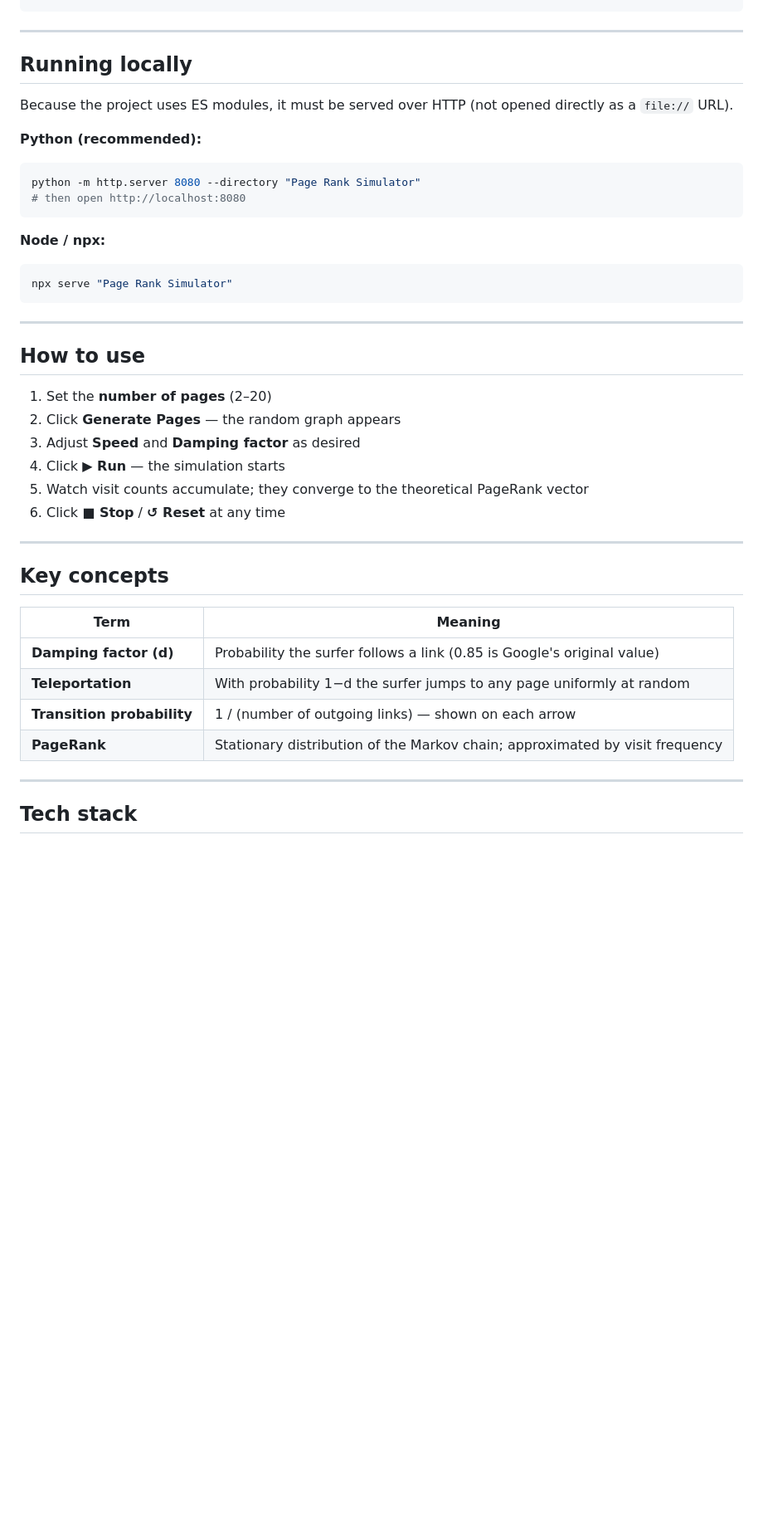
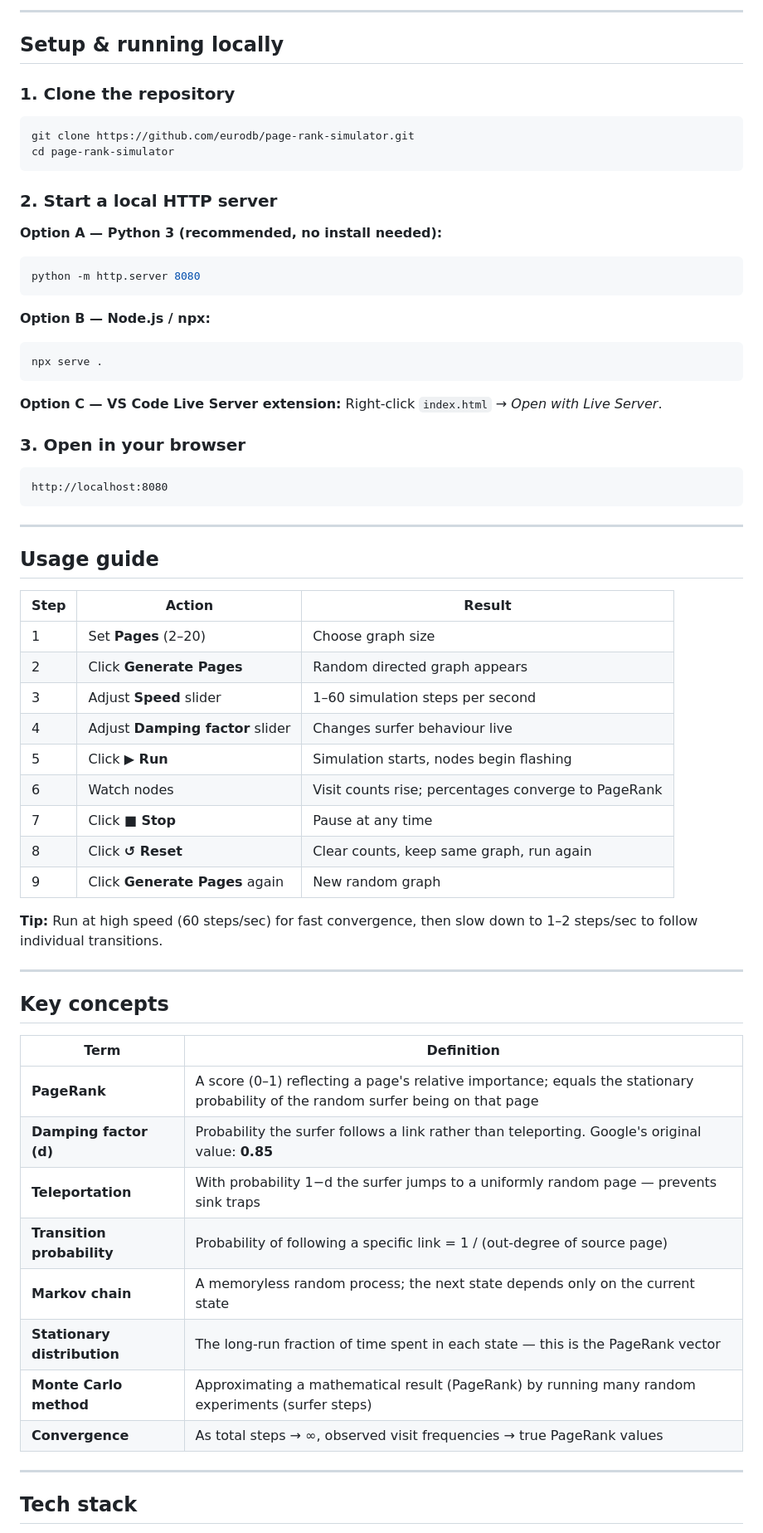
Before and after one commit to eurodb/page-rank-simulator, a Markdown page: README.md, the part around one of its changes. Shown at 83% size. Rendered like a GitHub page; blank space fills up the shorter version.

````diff
--- a/README.md
+++ b/README.md
@@ -45,43 +78,67 @@ Page Rank Simulator/
+---
+
+## Setup & running locally
+
+### 1. Clone the repository
+
+```bash
+git clone https://github.com/eurodb/page-rank-simulator.git
+cd page-rank-simulator
+```
+
+### 2. Start a local HTTP server
+
+**Option A — Python 3 (recommended, no install needed):**
+```bash
+python -m http.server 8080
+```
+
+**Option B — Node.js / npx:**
+```bash
+npx serve .
+```
+
+**Option C — VS Code Live Server extension:**
+Right-click `index.html` → *Open with Live Server*.
+
+### 3. Open in your browser
+
+```
+http://localhost:8080
 ```
 
 ---
 
-## Running locally
+## Usage guide
 
-Because the project uses ES modules, it must be served over HTTP (not opened directly as a `file://` URL).
+| Step | Action | Result |
+|------|--------|--------|
+| 1 | Set **Pages** (2–20) | Choose graph size |
+| 2 | Click **Generate Pages** | Random directed graph appears |
+| 3 | Adjust **Speed** slider | 1–60 simulation steps per second |
+| 4 | Adjust **Damping factor** slider | Changes surfer behaviour live |
+| 5 | Click **▶ Run** | Simulation starts, nodes begin flashing |
+| 6 | Watch nodes | Visit counts rise; percentages converge to PageRank |
+| 7 | Click **■ Stop** | Pause at any time |
+| 8 | Click **↺ Reset** | Clear counts, keep same graph, run again |
+| 9 | Click **Generate Pages** again | New random graph |
 
-**Python (recommended):**
-```bash
-python -m http.server 8080 --directory "Page Rank Simulator"
-# then open http://localhost:8080
-```
-
-**Node / npx:**
-```bash
-npx serve "Page Rank Simulator"
-```
-
----
-
-## How to use
-
-1. Set the **number of pages** (2–20)
-2. Click **Generate Pages** — the random graph appears
-3. Adjust **Speed** and **Damping factor** as desired
-4. Click **▶ Run** — the simulation starts
-5. Watch visit counts accumulate; they converge to the theoretical PageRank vector
-6. Click **■ Stop** / **↺ Reset** at any time
+**Tip:** Run at high speed (60 steps/sec) for fast convergence, then slow down to 1–2 steps/sec to follow individual transitions.
 
 ---
 
 ## Key concepts
 
-| Term | Meaning |
-|---|---|
-| **Damping factor (d)** | Probability the surfer follows a link (0.85 is Google's original value) |
-| **Teleportation** | With probability 1−d the surfer jumps to any page uniformly at random |
-| **Transition probability** | 1 / (number of outgoing links) — shown on each arrow |
-| **PageRank** | Stationary distribution of the Markov chain; approximated by visit frequency |
+| Term | Definition |
+|------|------------|
+| **PageRank** | A score (0–1) reflecting a page's relative importance; equals the stationary probability of the random surfer being on that page |
+| **Damping factor (d)** | Probability the surfer follows a link rather than teleporting. Google's original value: **0.85** |
+| **Teleportation** | With probability 1−d the surfer jumps to a uniformly random page — prevents sink traps |
+| **Transition probability** | Probability of following a specific link = 1 / (out-degree of source page) |
+| **Markov chain** | A memoryless random process; the next state depends only on the current state |
+| **Stationary distribution** | The long-run fraction of time spent in each state — this is the PageRank vector |
+| **Monte Carlo method** | Approximating a mathematical result (PageRank) by running many random experiments (surfer steps) |
+| **Convergence** | As total steps → ∞, observed visit frequencies → true PageRank values |
 
 ---
 
````
Also changed, not shown: other parts of README.md (+70 -24 lines).
